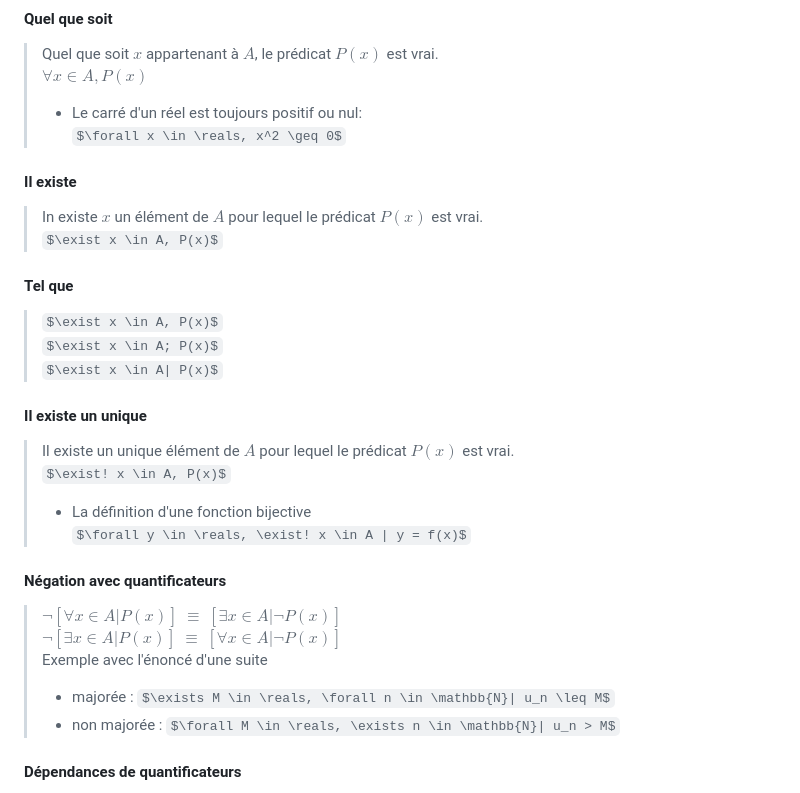
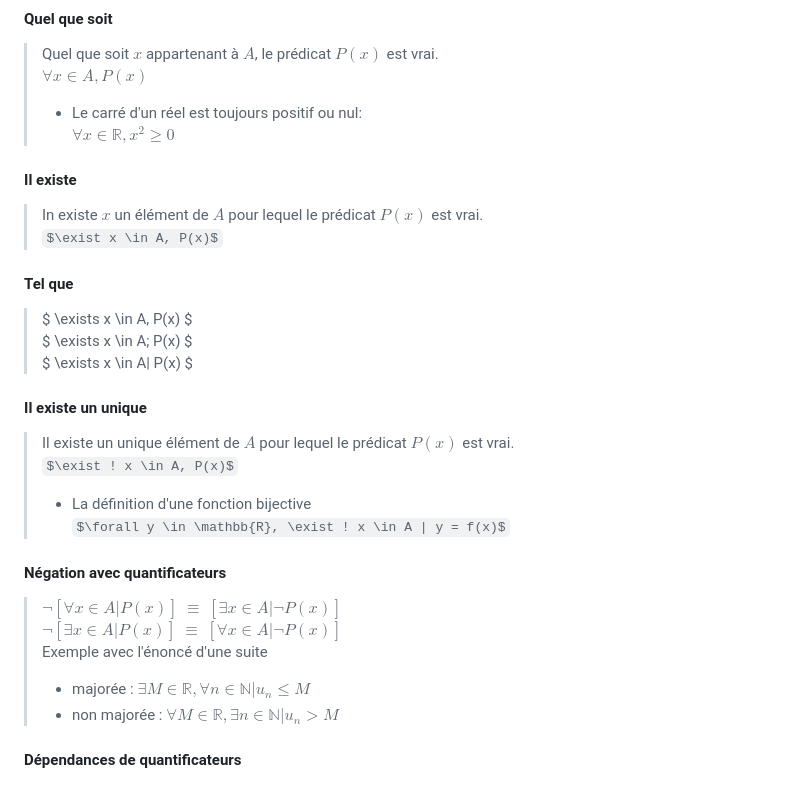
Before and after one commit to nimisbert/lab, a Markdown page: docs/logique.md, the part around one of its changes. Rendered like a GitHub page; some formulas as TeX source.

Commit message:
LateX rendering fixes

```diff
--- a/docs/logique.md
+++ b/docs/logique.md
@@ -63,25 +63,25 @@
 > Quel que soit $x$ appartenant à $A$, le prédicat $P(x)$ est vrai. <br>
 > $\forall x \in A, P(x)$
 > - Le carré d'un réel est toujours positif ou nul:<br>
->   $\forall x \in \reals, x^2 \geq 0$
+>   $\forall x \in \mathbb{R}, x^2 \geq 0$
 #### Il existe
 > In existe $x$ un élément de $A$ pour lequel le prédicat $P(x)$ est vrai. <br>
 > $\exist x \in A, P(x)$
 #### Tel que
-> $\exist x \in A, P(x)$ <br>
-> $\exist x \in A; P(x)$ <br>
-> $\exist x \in A| P(x)$ <br>
+> $ \exists x \in A, P(x) $ <br>
+> $ \exists x \in A; P(x) $ <br>
+> $ \exists x \in A| P(x) $ <br>
 #### Il existe un unique
 > Il existe un unique élément de $A$ pour lequel le prédicat $P(x)$ est vrai. <br>
-> $\exist! x \in A, P(x)$
+> $\exist ! x \in A, P(x)$
 > - La définition d'une fonction bijective <br>
->   $\forall y \in \reals, \exist! x \in A | y = f(x)$
+>   $\forall y \in \mathbb{R}, \exist ! x \in A | y = f(x)$
 #### Négation avec quantificateurs
 > $\neg [\forall x \in A| P(x)]$ $\equiv$ $[\exists x\in A|\neg P(x)]$ <br>
 > $\neg [\exists x \in A| P(x)]$ $\equiv$ $[\forall x\in A|\neg P(x)]$ <br>
 > Exemple avec l'énoncé d'une suite
-> - majorée : $\exists M \in \reals, \forall n \in \mathbb{N}| u_n \leq M$ <br>
-> - non majorée : $\forall M \in \reals, \exists n \in \mathbb{N}| u_n > M$
+> - majorée : $\exists M \in \mathbb{R}, \forall n \in \mathbb{N}| u_n \leq M$ <br>
+> - non majorée : $\forall M \in \mathbb{R}, \exists n \in \mathbb{N}| u_n > M$
 #### Dépendances de quantificateurs
 > Lorsque y dépends de x dans un énoncé comme : <br>
 > $\forall x \in A, \exists y \in B | P(x, y)$ <br>
```
Also changed, not shown: other parts of docs/logique.md (+1 -1 lines).
